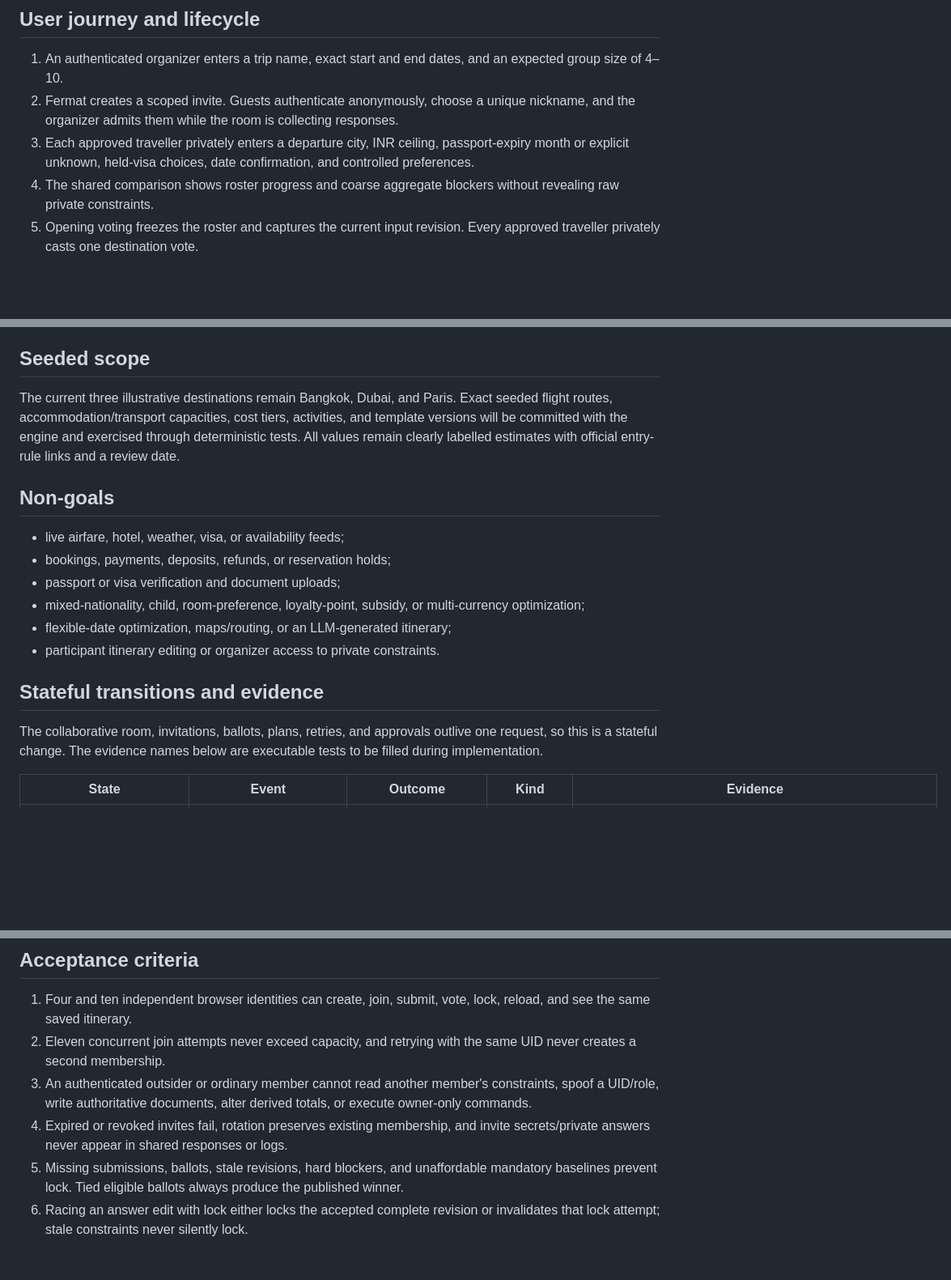
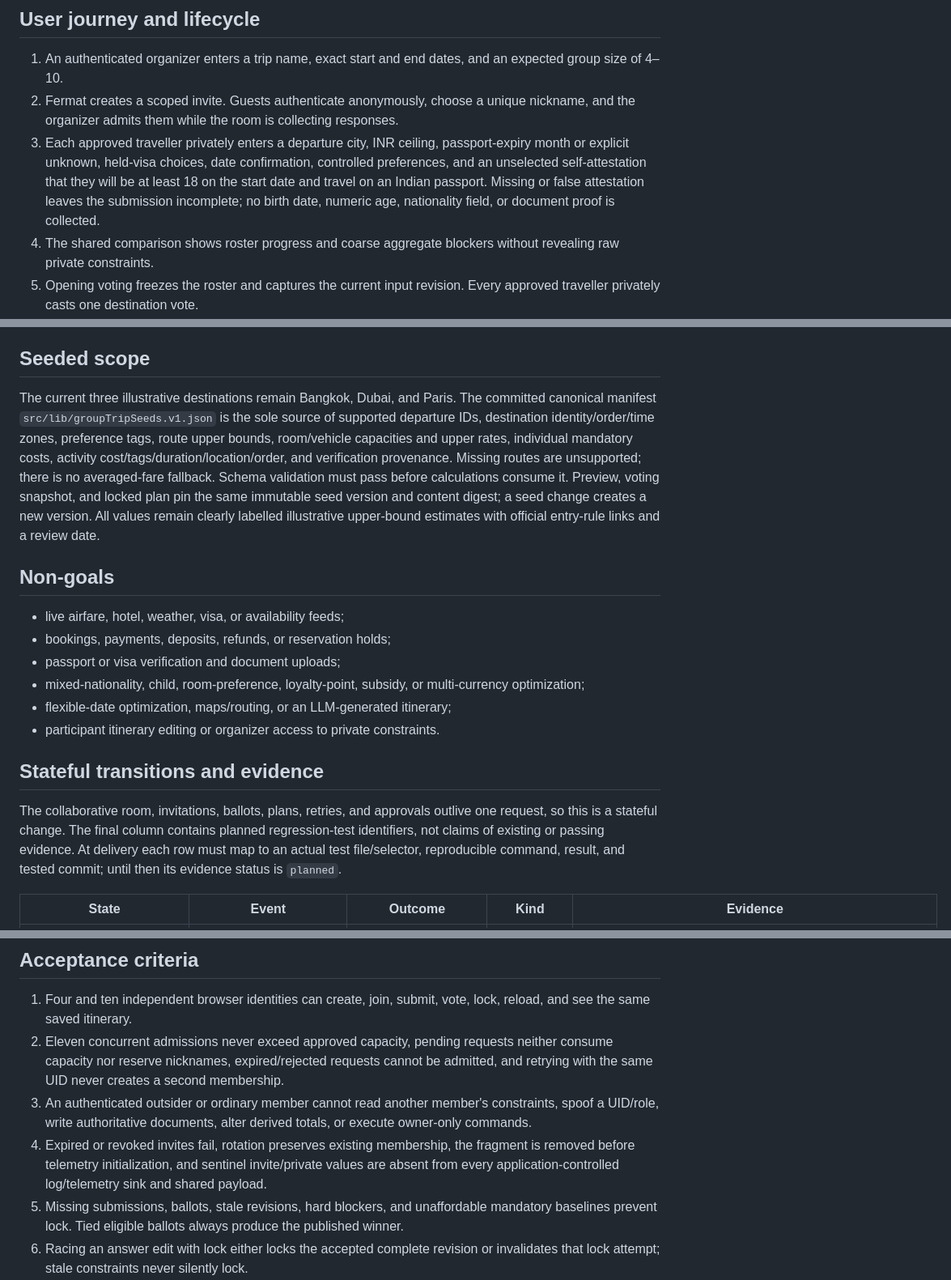
Before and after one commit to ashanviii/FermatLabs, a Markdown page: docs/group-trip-mvp-design.md, 3 parts joined by grey strips. Shown at 81% size. GitHub-like rendering; blank space fills up the shorter version.

```diff
--- a/docs/group-trip-mvp-design.md
+++ b/docs/group-trip-mvp-design.md
@@ -10,7 +10,7 @@ This is a planning and readiness product. It does not book travel, collect payme
 
 1. An authenticated organizer enters a trip name, exact start and end dates, and an expected group size of 4–10.
 2. Fermat creates a scoped invite. Guests authenticate anonymously, choose a unique nickname, and the organizer admits them while the room is collecting responses.
-3. Each approved traveller privately enters a departure city, INR ceiling, passport-expiry month or explicit unknown, held-visa choices, date confirmation, and controlled preferences.
+3. Each approved traveller privately enters a departure city, INR ceiling, passport-expiry month or explicit unknown, held-visa choices, date confirmation, controlled preferences, and an unselected self-attestation that they will be at least 18 on the start date and travel on an Indian passport. Missing or false attestation leaves the submission incomplete; no birth date, numeric age, nationality field, or document proof is collected.
 4. The shared comparison shows roster progress and coarse aggregate blockers without revealing raw private constraints.
 5. Opening voting freezes the roster and captures the current input revision. Every approved traveller privately casts one destination vote.
 6. When every ballot exists, the organizer requests a lock. A transaction rechecks membership, revisions, ballots, hard blockers, and affordability, selects the published winner, and creates the initial plan in the same commit.
@@ -93,7 +98,7 @@ Every editable item stores day/date, local time or a flexible window, duration,
 
 ## Seeded scope
 
-The current three illustrative destinations remain Bangkok, Dubai, and Paris. Exact seeded flight routes, accommodation/transport capacities, cost tiers, activities, and template versions will be committed with the engine and exercised through deterministic tests. All values remain clearly labelled estimates with official entry-rule links and a review date.
+The current three illustrative destinations remain Bangkok, Dubai, and Paris. The committed canonical manifest `src/lib/groupTripSeeds.v1.json` is the sole source of supported departure IDs, destination identity/order/time zones, preference tags, route upper bounds, room/vehicle capacities and upper rates, individual mandatory costs, activity cost/tags/duration/location/order, and verification provenance. Missing routes are unsupported; there is no averaged-fare fallback. Schema validation must pass before calculations consume it. Preview, voting snapshot, and locked plan pin the same immutable seed version and content digest; a seed change creates a new version. All values remain clearly labelled illustrative upper-bound estimates with official entry-rule links and a review date.
 
 ## Non-goals
 
@@ -106,7 +111,7 @@ The current three illustrative destinations remain Bangkok, Dubai, and Paris. Ex
 
 ## Stateful transitions and evidence
 
-The collaborative room, invitations, ballots, plans, retries, and approvals outlive one request, so this is a stateful change. The evidence names below are executable tests to be filled during implementation.
+The collaborative room, invitations, ballots, plans, retries, and approvals outlive one request, so this is a stateful change. The final column contains planned regression-test identifiers, not claims of existing or passing evidence. At delivery each row must map to an actual test file/selector, reproducible command, result, and tested commit; until then its evidence status is `planned`.
 
 | State | Event | Outcome | Kind | Evidence |
 | --- | --- | --- | --- | --- |
@@ -141,9 +148,9 @@ Invariant: every shared write is server-authoritative and transactionally checks
 ## Acceptance criteria
 
 1. Four and ten independent browser identities can create, join, submit, vote, lock, reload, and see the same saved itinerary.
-2. Eleven concurrent join attempts never exceed capacity, and retrying with the same UID never creates a second membership.
+2. Eleven concurrent admissions never exceed approved capacity, pending requests neither consume capacity nor reserve nicknames, expired/rejected requests cannot be admitted, and retrying with the same UID never creates a second membership.
 3. An authenticated outsider or ordinary member cannot read another member's constraints, spoof a UID/role, write authoritative documents, alter derived totals, or execute owner-only commands.
-4. Expired or revoked invites fail, rotation preserves existing membership, and invite secrets/private answers never appear in shared responses or logs.
+4. Expired or revoked invites fail, rotation preserves existing membership, the fragment is removed before telemetry initialization, and sentinel invite/private values are absent from every application-controlled log/telemetry sink and shared payload.
 5. Missing submissions, ballots, stale revisions, hard blockers, and unaffordable mandatory baselines prevent lock. Tied eligible ballots always produce the published winner.
 6. Racing an answer edit with lock either locks the accepted complete revision or invalidates that lock attempt; stale constraints never silently lock.
 7. Retrying create or lock after a simulated committed-but-lost response produces exactly one trip and one locked plan.
```
Also changed, not shown: other parts of docs/group-trip-mvp-design.md (+17 -10 lines).
